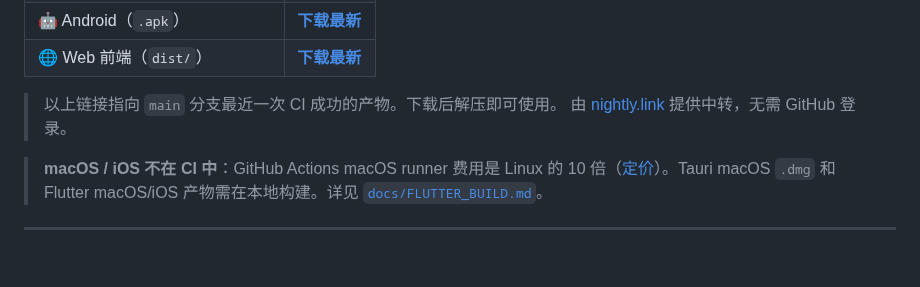
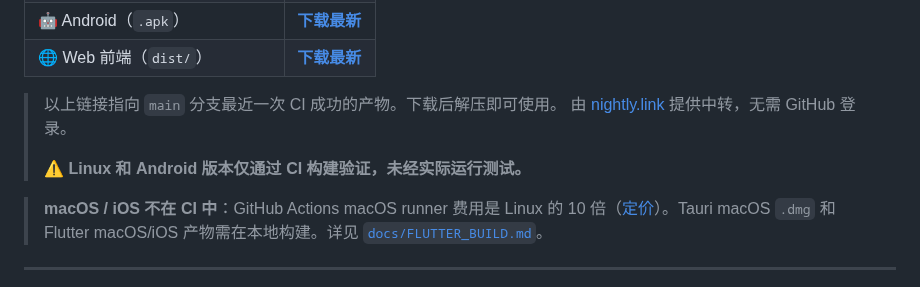
Before and after one commit to erocpil/nine-rings, a Markdown page: README.md, the part around the change. Rendered like a GitHub page; blank space fills up the shorter version.

Commit message:
docs: note linux/android builds are CI-verified only, not runtime-tested

```diff
--- a/README.md
+++ b/README.md
@@ -254,6 +254,8 @@ nine-rings/
 
 > 以上链接指向 `main` 分支最近一次 CI 成功的产物。下载后解压即可使用。
 > 由 [nightly.link](https://nightly.link) 提供中转，无需 GitHub 登录。
+>
+> ⚠️ **Linux 和 Android 版本仅通过 CI 构建验证，未经实际运行测试。**
 
 > **macOS / iOS 不在 CI 中**：GitHub Actions macOS runner 费用是 Linux 的 10 倍（[定价](https://docs.github.com/en/billing/managing-billing-for-your-products/managing-billing-for-github-actions/about-billing-for-github-actions)）。Tauri macOS `.dmg` 和 Flutter macOS/iOS 产物需在本地构建。详见 [`docs/FLUTTER_BUILD.md`](./docs/FLUTTER_BUILD.md)。
 
```
